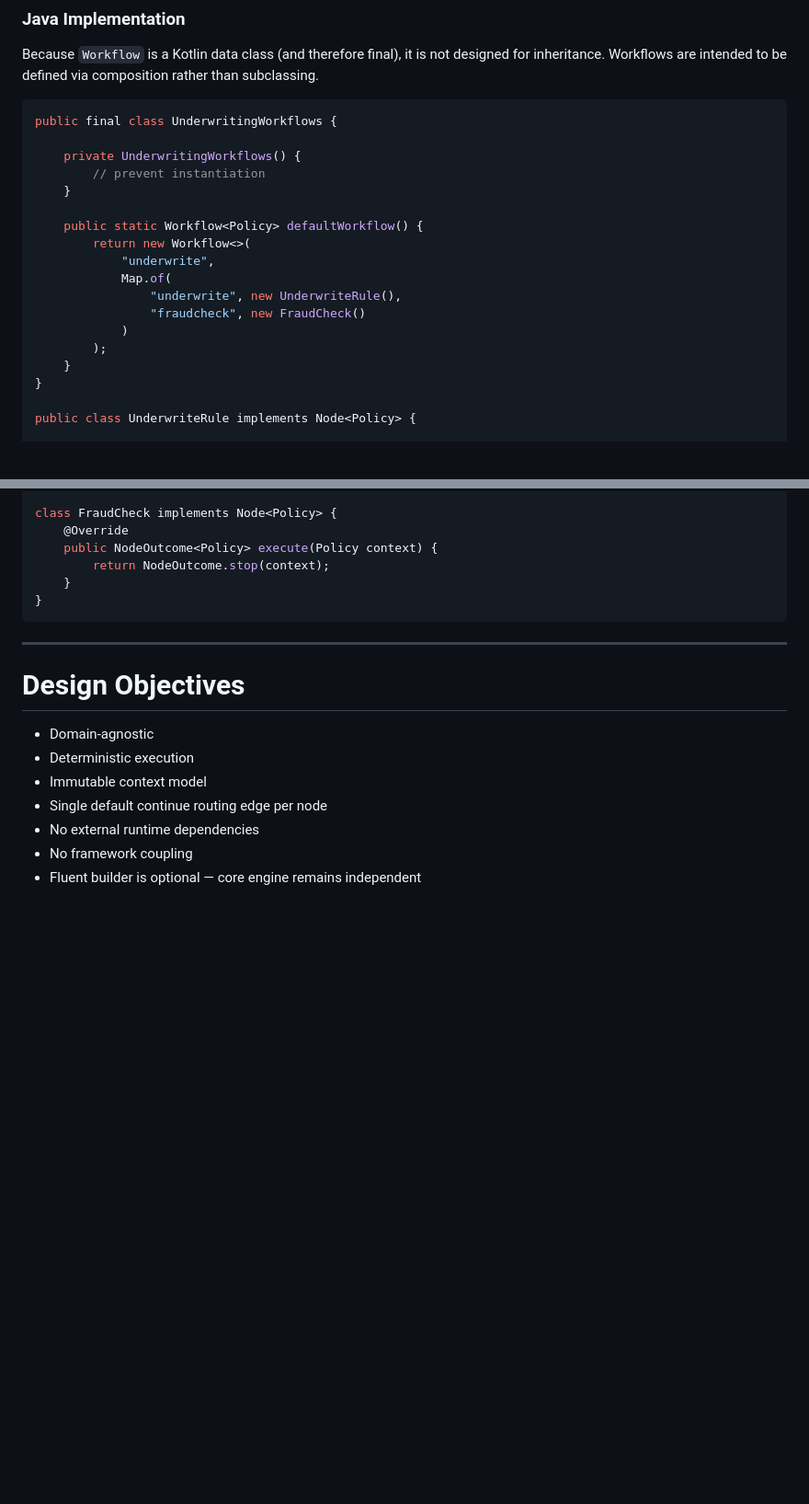
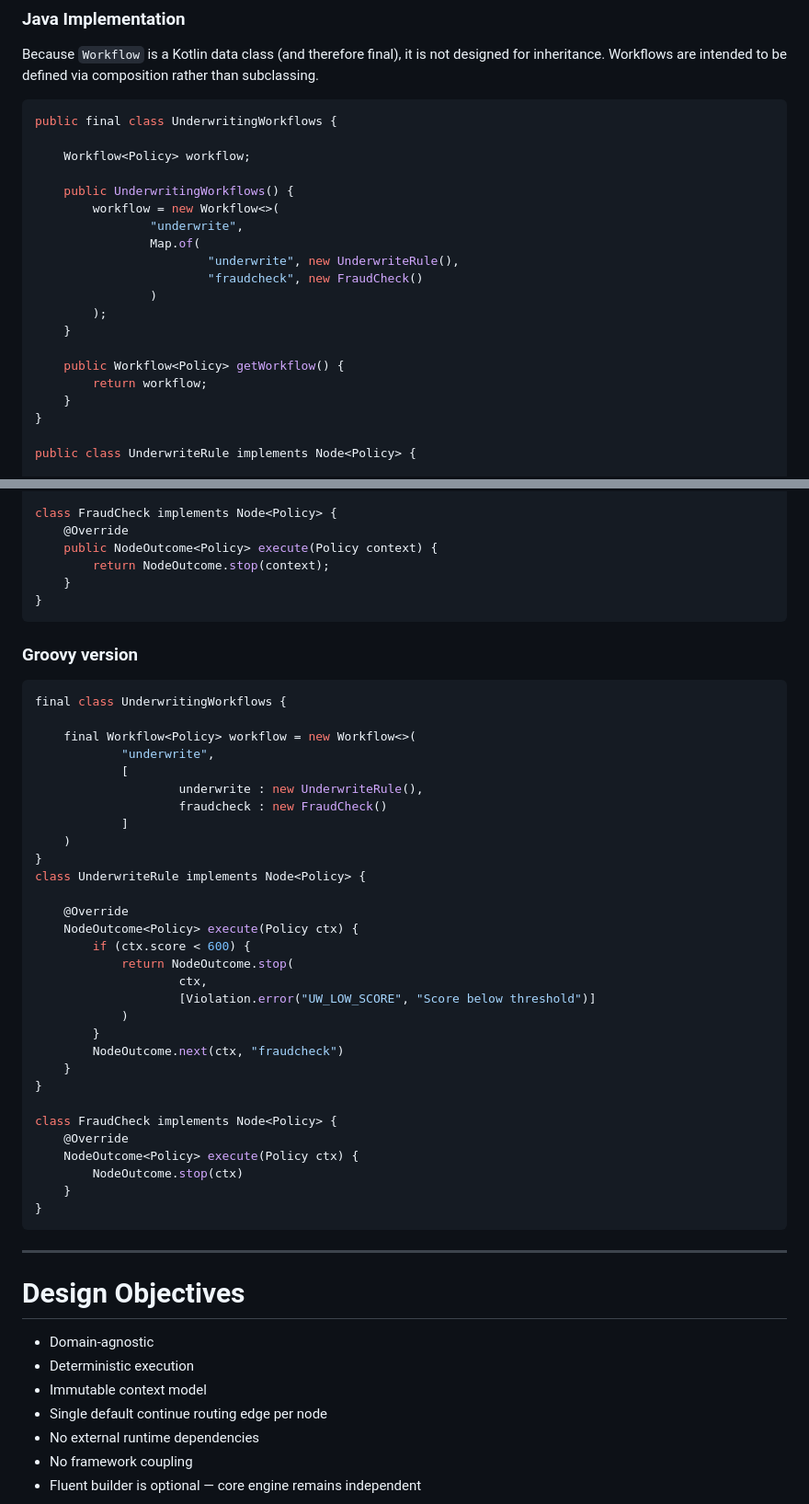
Before and after one commit to xgeoff/forerunner, a Markdown page: README.md, 2 parts joined by grey strips. Shown at 92% size. GitHub-like rendering; blank space fills up the shorter version.

````diff
--- a/README.md
+++ b/README.md
@@ -866,18 +866,20 @@ defined via composition rather than subclassing.
 ```java
 public final class UnderwritingWorkflows {
 
-    private UnderwritingWorkflows() {
-        // prevent instantiation
+    Workflow<Policy> workflow;
+
+    public UnderwritingWorkflows() {
+        workflow = new Workflow<>(
+                "underwrite",
+                Map.of(
+                        "underwrite", new UnderwriteRule(),
+                        "fraudcheck", new FraudCheck()
+                )
+        );
     }
 
-    public static Workflow<Policy> defaultWorkflow() {
-        return new Workflow<>(
-            "underwrite",
-            Map.of(
-                "underwrite", new UnderwriteRule(),
-                "fraudcheck", new FraudCheck()
-            )
-        );
+    public Workflow<Policy> getWorkflow() {
+        return workflow;
     }
 }
 
@@ -899,6 +901,41 @@ class FraudCheck implements Node<Policy> {
     @Override
     public NodeOutcome<Policy> execute(Policy context) {
         return NodeOutcome.stop(context);
+    }
+}
+```
+
+### Groovy version
+
+```groovy
+final class UnderwritingWorkflows {
+
+    final Workflow<Policy> workflow = new Workflow<>(
+            "underwrite",
+            [
+                    underwrite : new UnderwriteRule(),
+                    fraudcheck : new FraudCheck()
+            ]
+    )
+}
+class UnderwriteRule implements Node<Policy> {
+
+    @Override
+    NodeOutcome<Policy> execute(Policy ctx) {
+        if (ctx.score < 600) {
+            return NodeOutcome.stop(
+                    ctx,
+                    [Violation.error("UW_LOW_SCORE", "Score below threshold")]
+            )
+        }
+        NodeOutcome.next(ctx, "fraudcheck")
+    }
+}
+
+class FraudCheck implements Node<Policy> {
+    @Override
+    NodeOutcome<Policy> execute(Policy ctx) {
+        NodeOutcome.stop(ctx)
     }
 }
 ```
````
